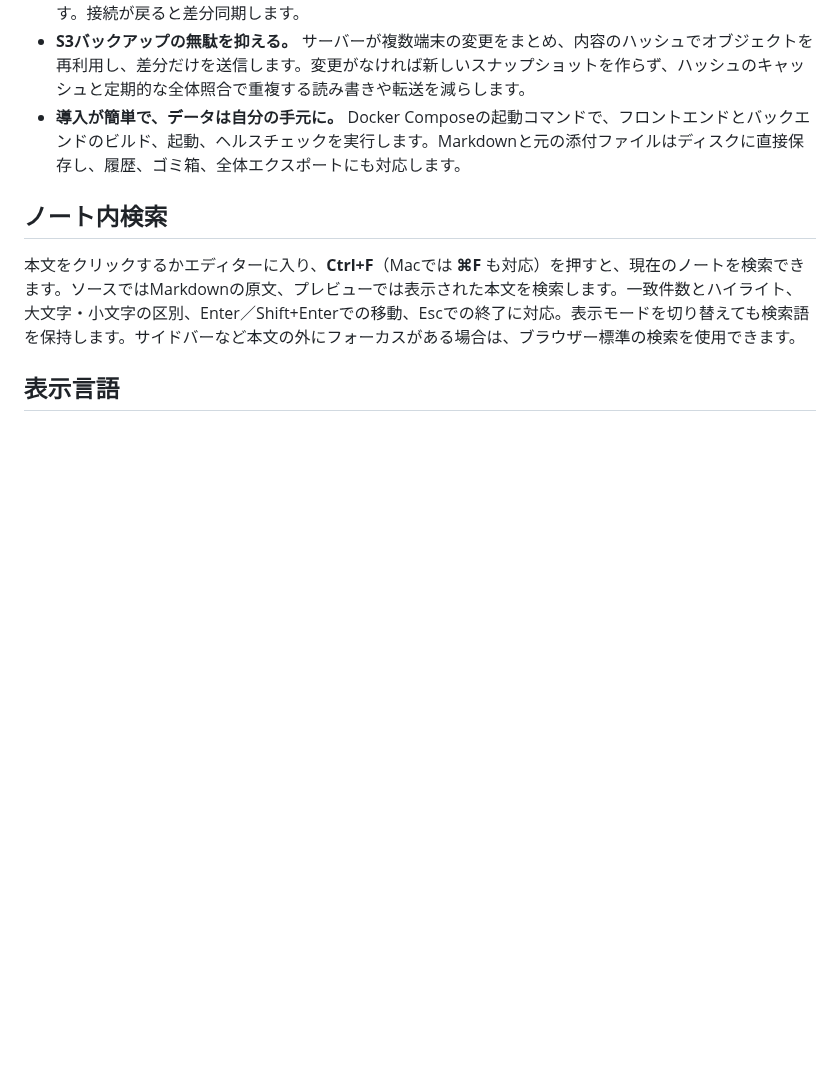
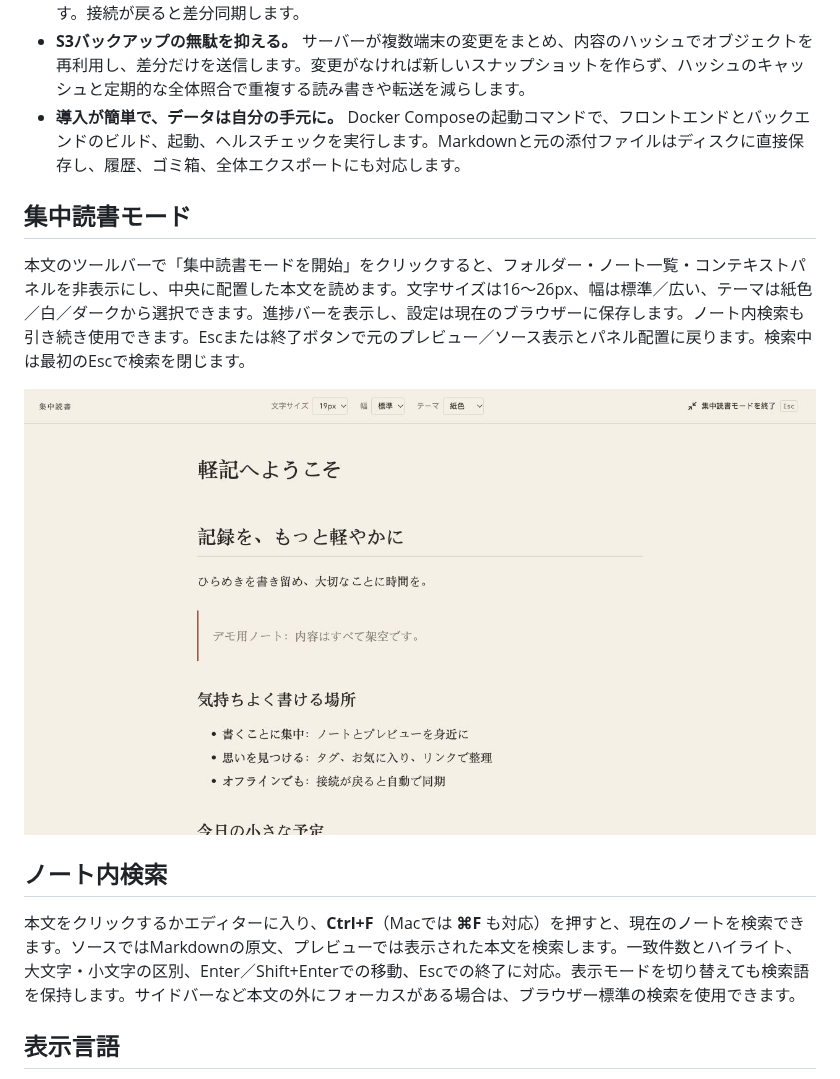
Before and after one commit to gallonyin/qingji, a Markdown page: README.ja.md, the part around the change. Drawn GitHub-style; pictures changed too: docs/images/qingji-reading.ja.jpg (added); blank space fills up the shorter version.

Commit message:
feat: add immersive reading with themes and typography controls

```diff
--- a/README.ja.md
+++ b/README.ja.md
@@ -26,6 +26,12 @@ Qingji（軽記）は、文章作成・検索・複数端末での同期・S3バ
 - **オフラインでも書ける。** 初期化済みのブラウザーでは、オフラインでノートを作成・編集・削除できます。接続が戻ると差分同期します。
 - **S3バックアップの無駄を抑える。** サーバーが複数端末の変更をまとめ、内容のハッシュでオブジェクトを再利用し、差分だけを送信します。変更がなければ新しいスナップショットを作らず、ハッシュのキャッシュと定期的な全体照合で重複する読み書きや転送を減らします。
 - **導入が簡単で、データは自分の手元に。** Docker Composeの起動コマンドで、フロントエンドとバックエンドのビルド、起動、ヘルスチェックを実行します。Markdownと元の添付ファイルはディスクに直接保存し、履歴、ゴミ箱、全体エクスポートにも対応します。
+
+## 集中読書モード
+
+本文のツールバーで「集中読書モードを開始」をクリックすると、フォルダー・ノート一覧・コンテキストパネルを非表示にし、中央に配置した本文を読めます。文字サイズは16〜26px、幅は標準／広い、テーマは紙色／白／ダークから選択できます。進捗バーを表示し、設定は現在のブラウザーに保存します。ノート内検索も引き続き使用できます。Escまたは終了ボタンで元のプレビュー／ソース表示とパネル配置に戻ります。検索中は最初のEscで検索を閉じます。
+
+![軽記の集中読書モード：架空の本文と読書設定](docs/images/qingji-reading.ja.jpg)
 
 ## ノート内検索
 
```
Also changed, not shown: README.en.md (+6 -0 lines), README.md (+6 -0 lines), docs/images/qingji-reading.en.jpg (added), docs/images/qingji-reading.jpg (added), 7 other files.
